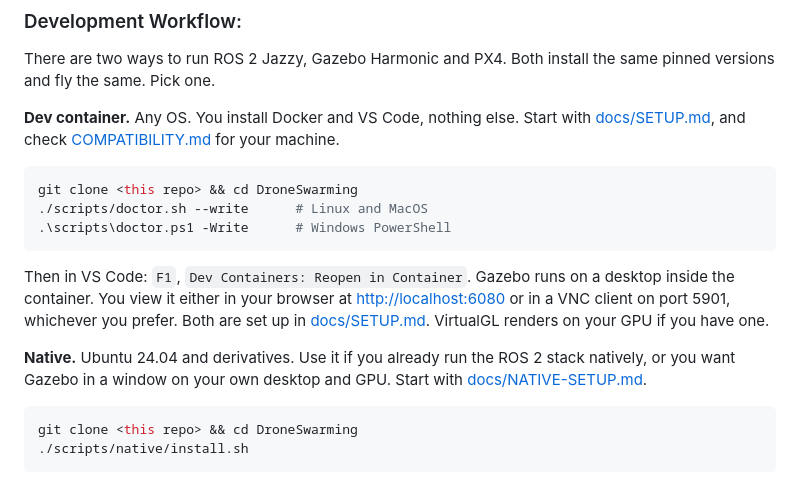
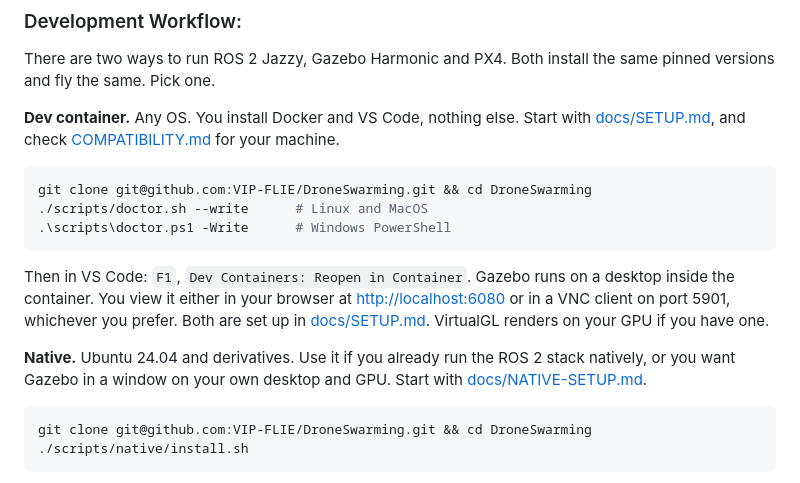
Before and after one commit to VIP-FLIE/DroneSwarming, a Markdown page: README.md, the part around the change. Rendered like a GitHub page.

Commit message:
Fix clone command in README for GitHub repo
Updated repository clone command to use the correct GitHub URL.

````diff
--- a/README.md
+++ b/README.md
@@ -15,7 +15,7 @@ There are two ways to run ROS 2 Jazzy, Gazebo Harmonic and PX4. Both install the
 **Dev container.** Any OS. You install Docker and VS Code, nothing else. Start with [docs/SETUP.md](docs/SETUP.md), and check [COMPATIBILITY.md](COMPATIBILITY.md) for your machine.
 
 ```bash
-git clone <this repo> && cd DroneSwarming
+git clone git@github.com:VIP-FLIE/DroneSwarming.git && cd DroneSwarming
 ./scripts/doctor.sh --write      # Linux and MacOS
 .\scripts\doctor.ps1 -Write      # Windows PowerShell
 ```
@@ -25,7 +25,7 @@ Then in VS Code: `F1`, `Dev Containers: Reopen in Container`. Gazebo runs on a d
 **Native.** Ubuntu 24.04 and derivatives. Use it if you already run the ROS 2 stack natively, or you want Gazebo in a window on your own desktop and GPU. Start with [docs/NATIVE-SETUP.md](docs/NATIVE-SETUP.md).
 
 ```bash
-git clone <this repo> && cd DroneSwarming
+git clone git@github.com:VIP-FLIE/DroneSwarming.git && cd DroneSwarming
 ./scripts/native/install.sh
 ```
 
````
